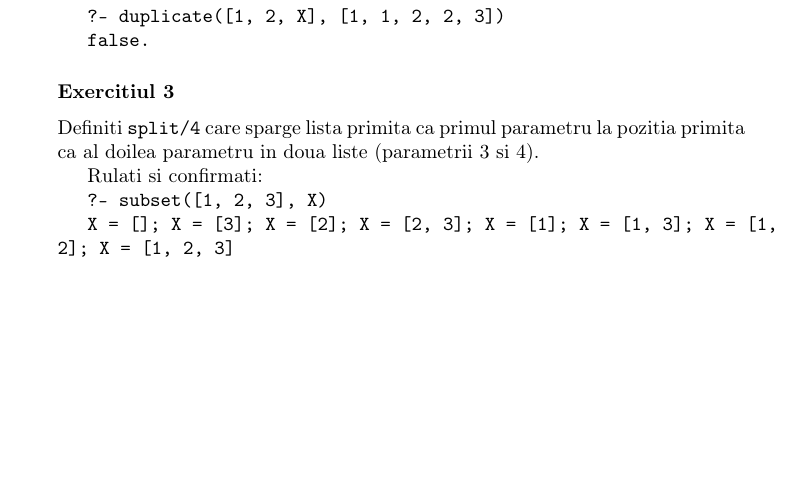
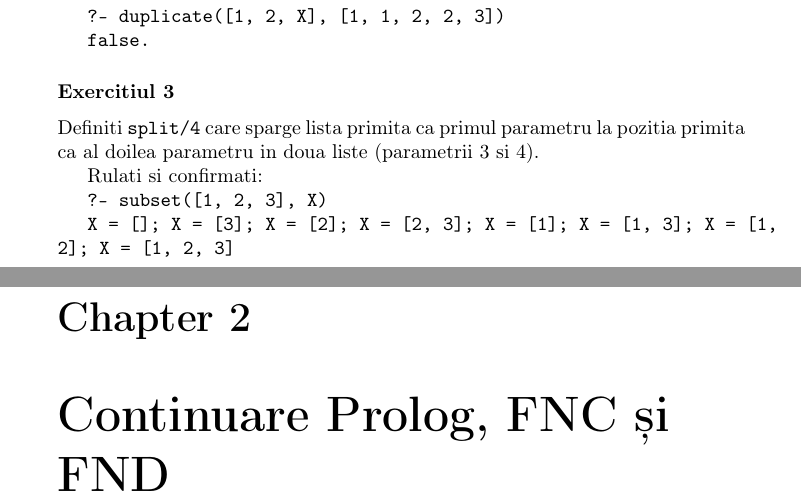
Before and after one commit to voaidesr/lmc-tex, a LaTeX document (master.tex, which reads sections/t2.tex): part of page 12 of 12 before the commit and two parts of pages 12 and 13 of 13 after it, the two joined at a grey line, cut so that both start at the same text, the shorter picture padded with empty space. Compiled offline with pdfLaTeX.

Commit message:
added structure for t2

```diff
--- /dev/null
+++ b/sections/t2.tex
@@ -0,0 +1 @@
+\chapter{Continuare Prolog, FNC și FND}
```
Also changed, not shown: master.tex (+1 -0 lines).
